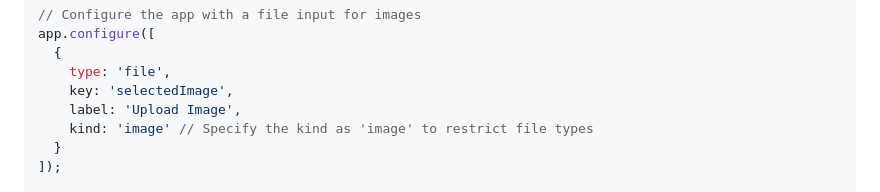
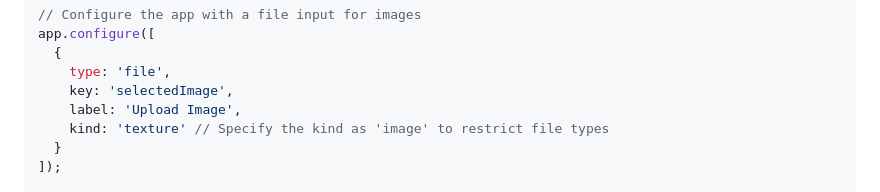
Before and after one commit to czehd8qclm6y/hyperfy, a Markdown page: docs/ref/UIImage.md, the part around the change. Rendered like a GitHub page.

Commit message:
Update UIImage.md
image kind needed to change to 'texture'

```diff
--- a/docs/ref/UIImage.md
+++ b/docs/ref/UIImage.md
@@ -143,7 +143,7 @@ app.configure([
     type: 'file',
     key: 'selectedImage',
     label: 'Upload Image',
-    kind: 'image' // Specify the kind as 'image' to restrict file types
+    kind: 'texture' // Specify the kind as 'image' to restrict file types
   }
 ]);
 
```
